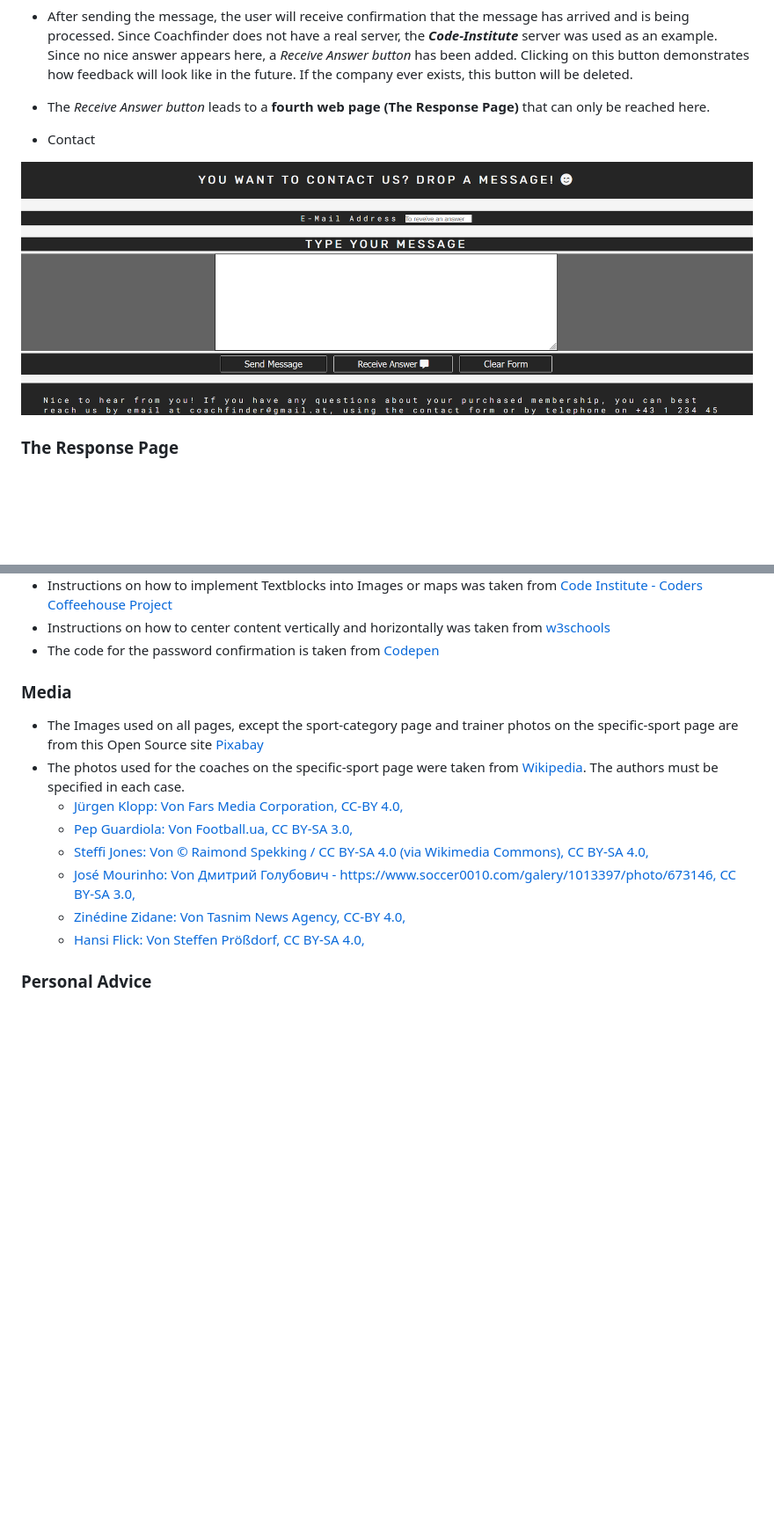
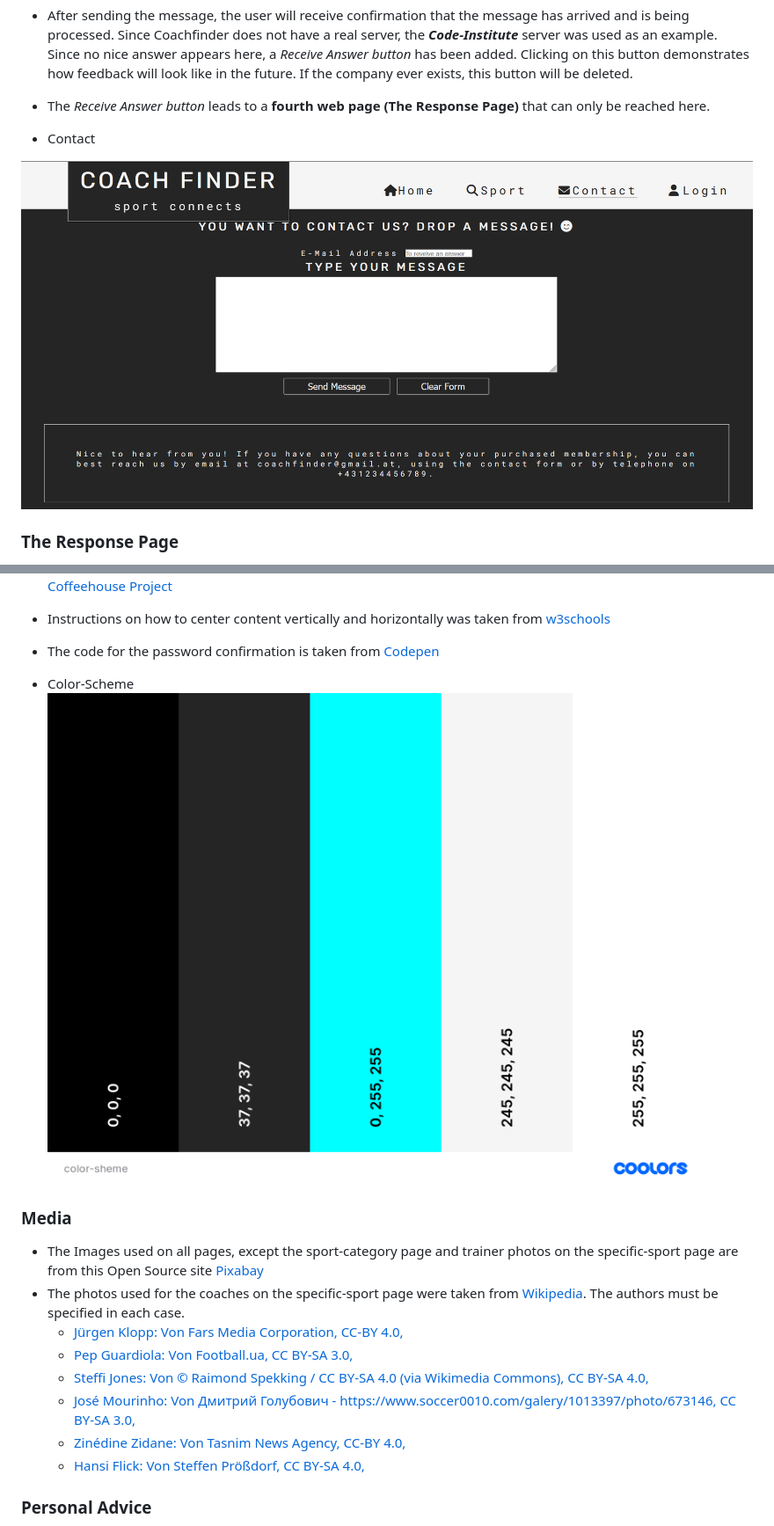
Before and after one commit to danio86/coach-finder, a Markdown page: README.md, 2 parts joined by grey strips. Shown at 88% size. Rendered like a GitHub page; pictures changed too: assets/images/color-scheme.png (added), assets/images/screenshot-contact.png; blank space fills up the shorter version.

```diff
--- a/README.md
+++ b/README.md
@@ -276,6 +295,8 @@ You can break the credits section up into Content and Media, depending on what y
 - Instructions on how to center content vertically and horizontally was taken from [w3schools](https://www.w3schools.com/howto/howto_css_center-vertical.asp)
 - The code for the password	confirmation is taken from [Codepen](https://codepen.io/diegoleme/pen/qBpyvr)
 
+- Color-Scheme
+  <img src="assets/images/color-scheme.png" alt="Color Scheme">
 
 ### Media
 
@@ -288,6 +309,11 @@ You can break the credits section up into Content and Media, depending on what y
   - [Zinédine Zidane: Von Tasnim News Agency, CC-BY 4.0,](https://commons.wikimedia.org/w/index.php?curid=64815490)
   - [Hansi Flick: Von Steffen Prößdorf, CC BY-SA 4.0,](https://commons.wikimedia.org/w/index.php?curid=121296260)
 
+
+
+
+
+
 ### Personal Advice
 
   - Thank You!
```
Also changed, not shown: other parts of README.md (+21 -2 lines), assets/images/screenshot-userstory-test-navigation.png (added), assets/images/screenshot-userstory-test-user-contact.png (added).
